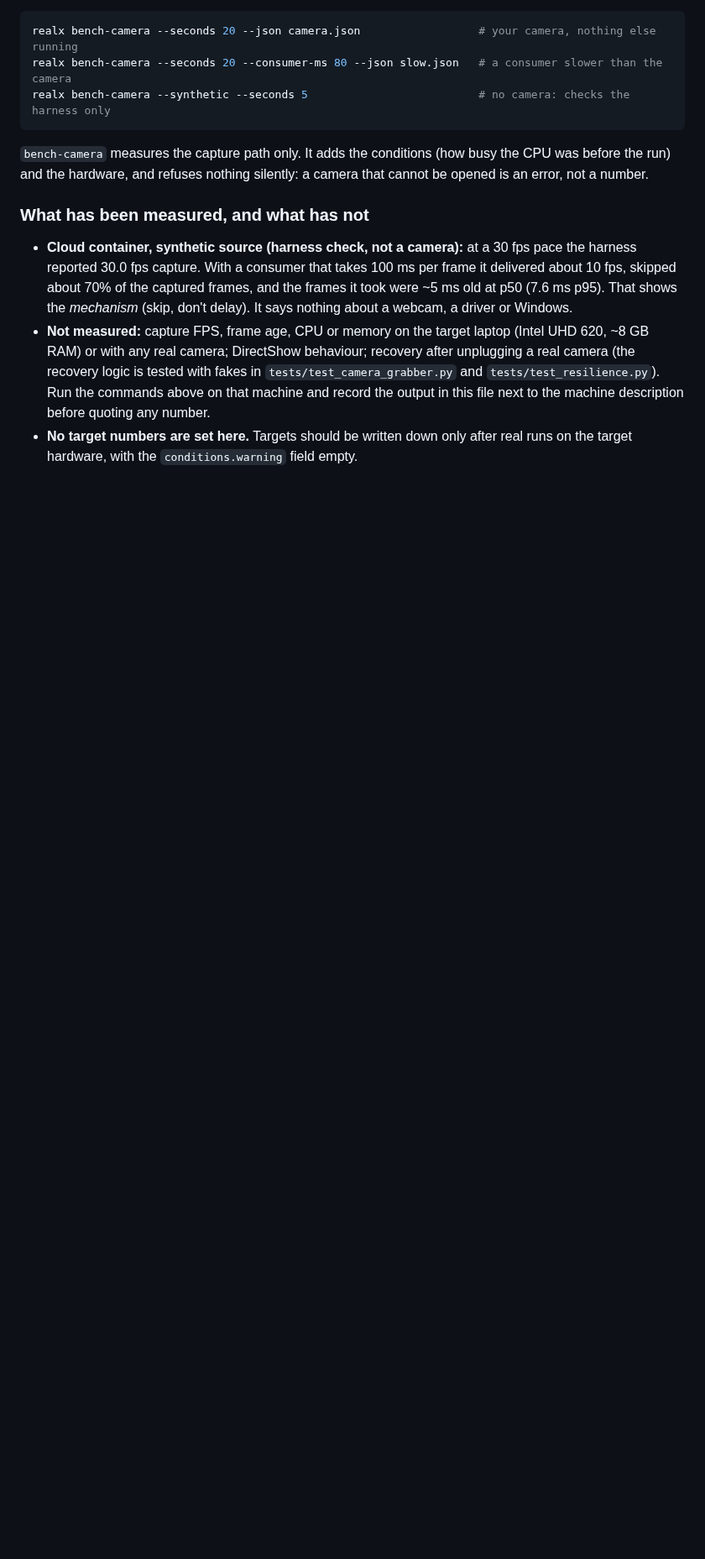
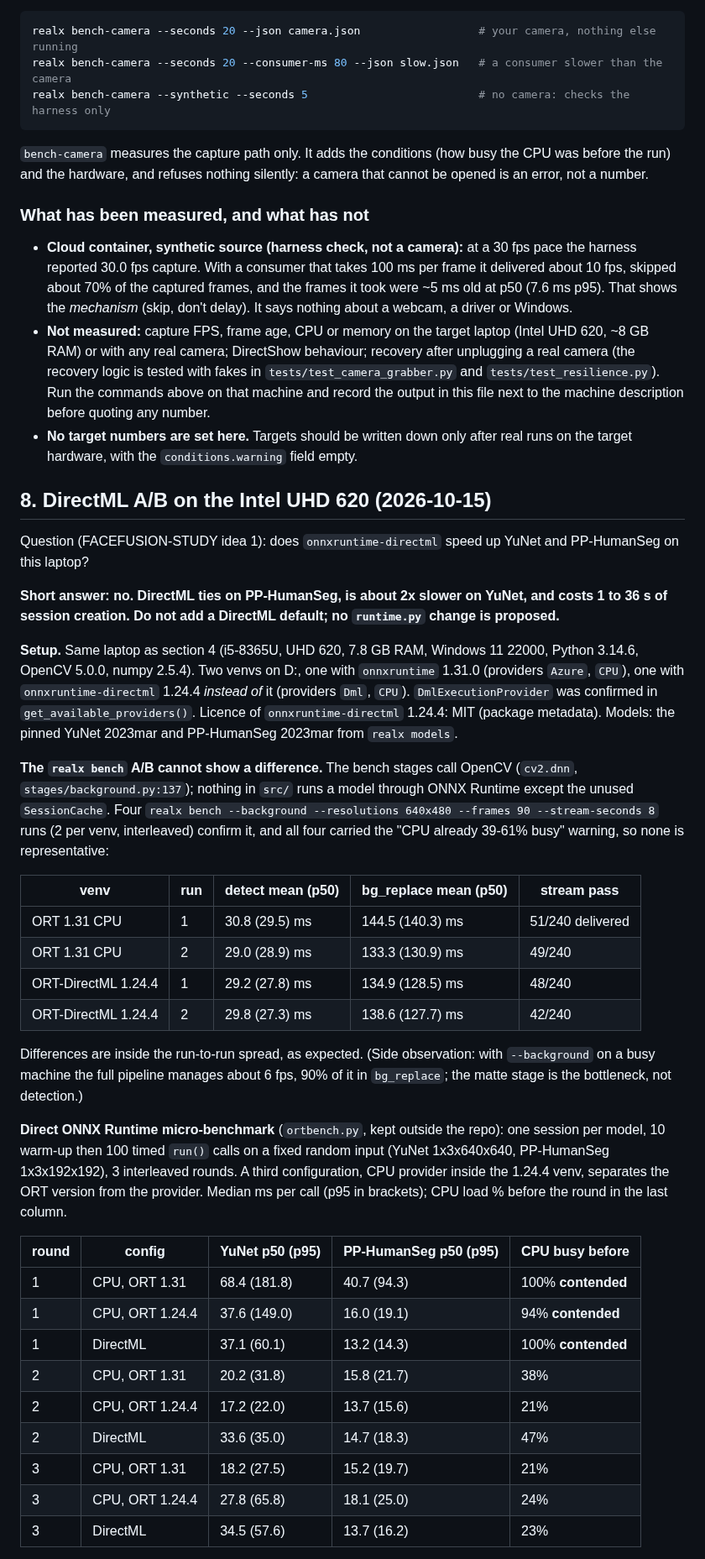
Before and after one commit to xtruck/realX, a Markdown page: docs/BENCHMARKS.md, the part around one of its changes. Shown at 84% size. Drawn GitHub-style; blank space fills up the shorter version.

Commit message:
Measure DirectML on the UHD 620: no speed-up, record the numbers

```diff
--- a/docs/BENCHMARKS.md
+++ b/docs/BENCHMARKS.md
@@ -229,3 +229,37 @@ and the hardware, and refuses nothing silently: a camera that cannot be opened i
   machine and record the output in this file next to the machine description before quoting any number.
 * **No target numbers are set here.** Targets should be written down only after real runs on the target hardware,
   with the `conditions.warning` field empty.
+
+## 8. DirectML A/B on the Intel UHD 620 (2026-10-15)
+
+Question (FACEFUSION-STUDY idea 1): does `onnxruntime-directml` speed up YuNet and PP-HumanSeg on this laptop?
+
+**Short answer: no. DirectML ties on PP-HumanSeg, is about 2x slower on YuNet, and costs 1 to 36 s of session creation. Do not add a DirectML default; no `runtime.py` change is proposed.**
+
+**Setup.** Same laptop as section 4 (i5-8365U, UHD 620, 7.8 GB RAM, Windows 11 22000, Python 3.14.6, OpenCV 5.0.0, numpy 2.5.4). Two venvs on D:, one with `onnxruntime` 1.31.0 (providers `Azure`, `CPU`), one with `onnxruntime-directml` 1.24.4 *instead of* it (providers `Dml`, `CPU`). `DmlExecutionProvider` was confirmed in `get_available_providers()`. Licence of `onnxruntime-directml` 1.24.4: MIT (package metadata). Models: the pinned YuNet 2023mar and PP-HumanSeg 2023mar from `realx models`.
+
+**The `realx bench` A/B cannot show a difference.** The bench stages call OpenCV (`cv2.dnn`, `stages/background.py:137`); nothing in `src/` runs a model through ONNX Runtime except the unused `SessionCache`. Four `realx bench --background --resolutions 640x480 --frames 90 --stream-seconds 8` runs (2 per venv, interleaved) confirm it, and all four carried the "CPU already 39-61% busy" warning, so none is representative:
+
+| venv | run | detect mean (p50) | bg_replace mean (p50) | stream pass |
+|---|---|---|---|---|
+| ORT 1.31 CPU | 1 | 30.8 (29.5) ms | 144.5 (140.3) ms | 51/240 delivered |
+| ORT 1.31 CPU | 2 | 29.0 (28.9) ms | 133.3 (130.9) ms | 49/240 |
+| ORT-DirectML 1.24.4 | 1 | 29.2 (27.8) ms | 134.9 (128.5) ms | 48/240 |
+| ORT-DirectML 1.24.4 | 2 | 29.8 (27.3) ms | 138.6 (127.7) ms | 42/240 |
+
+Differences are inside the run-to-run spread, as expected. (Side observation: with `--background` on a busy machine the full pipeline manages about 6 fps, 90% of it in `bg_replace`; the matte stage is the bottleneck, not detection.)
+
+**Direct ONNX Runtime micro-benchmark** (`ortbench.py`, kept outside the repo): one session per model, 10 warm-up then 100 timed `run()` calls on a fixed random input (YuNet 1x3x640x640, PP-HumanSeg 1x3x192x192), 3 interleaved rounds. A third configuration, CPU provider inside the 1.24.4 venv, separates the ORT version from the provider. Median ms per call (p95 in brackets); CPU load % before the round in the last column.
+
+| round | config | YuNet p50 (p95) | PP-HumanSeg p50 (p95) | CPU busy before |
+|---|---|---|---|---|
+| 1 | CPU, ORT 1.31 | 68.4 (181.8) | 40.7 (94.3) | 100% **contended** |
+| 1 | CPU, ORT 1.24.4 | 37.6 (149.0) | 16.0 (19.1) | 94% **contended** |
+| 1 | DirectML | 37.1 (60.1) | 13.2 (14.3) | 100% **contended** |
+| 2 | CPU, ORT 1.31 | 20.2 (31.8) | 15.8 (21.7) | 38% |
+| 2 | CPU, ORT 1.24.4 | 17.2 (22.0) | 13.7 (15.6) | 21% |
+| 2 | DirectML | 33.6 (35.0) | 14.7 (18.3) | 47% |
+| 3 | CPU, ORT 1.31 | 18.2 (27.5) | 15.2 (19.7) | 21% |
+| 3 | CPU, ORT 1.24.4 | 27.8 (65.8) | 18.1 (25.0) | 24% |
+| 3 | DirectML | 34.5 (57.6) | 13.7 (16.2) | 23% |
+
```
Also changed, not shown: other parts of docs/BENCHMARKS.md (+11 -0 lines).
